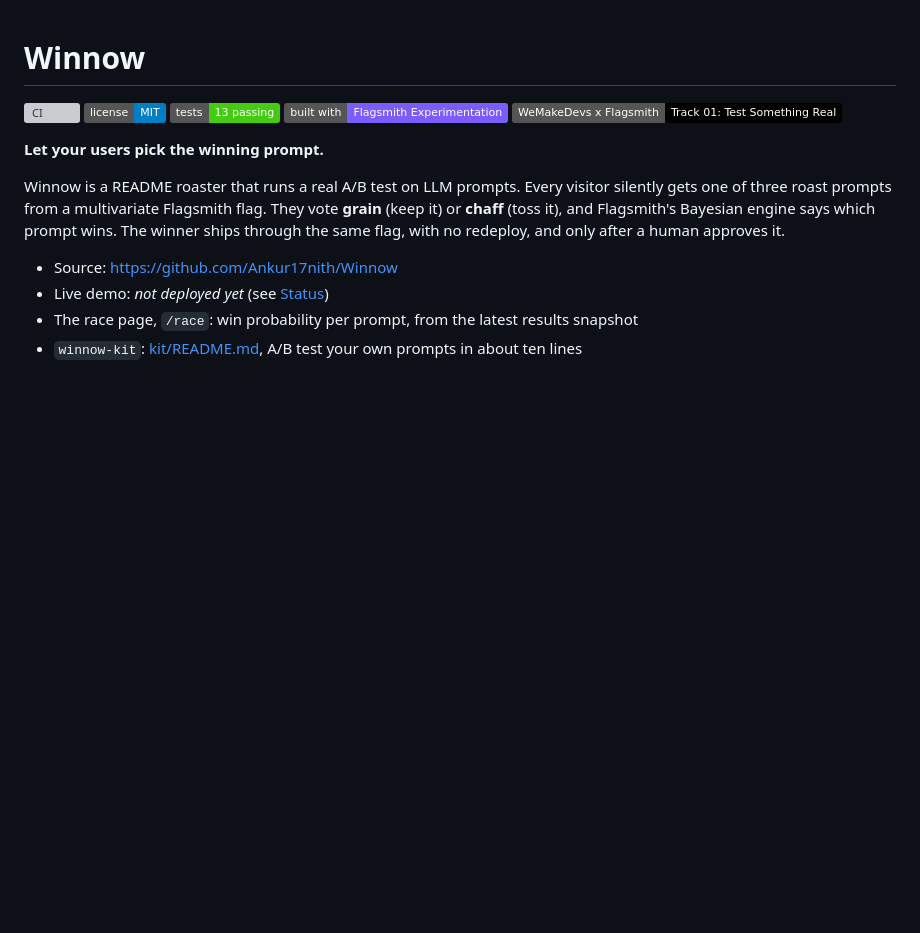
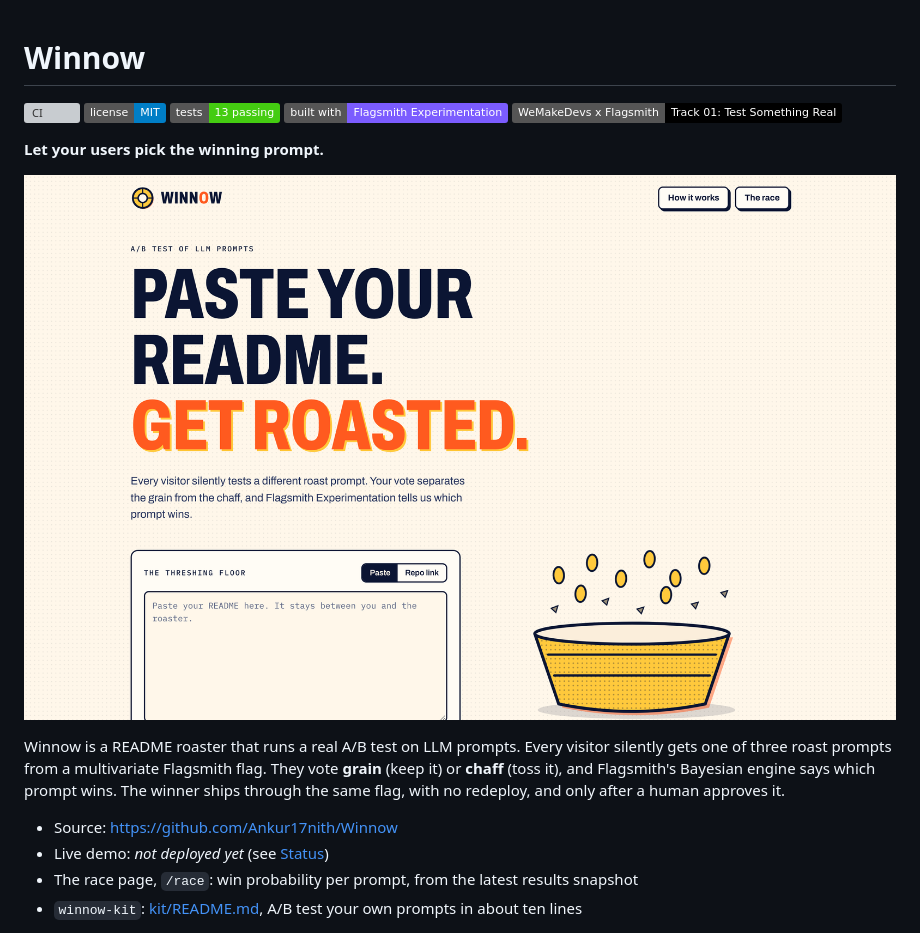
Before and after one commit to Ankur17nith/Winnow, a Markdown page: README.md, the part around the change. Drawn GitHub-style; pictures changed too: docs/assets/home.png (added); badges without logos; blank space fills up the shorter version; grey boxes are pictures that could not be loaded.

Commit message:
docs: show the home page in the README

```diff
--- a/README.md
+++ b/README.md
@@ -7,6 +7,8 @@
 [![Hackathon](https://img.shields.io/badge/WeMakeDevs%20x%20Flagsmith-Track%2001%3A%20Test%20Something%20Real-black)](https://www.wemakedevs.org/hackathons/flagsmith)
 
 **Let your users pick the winning prompt.**
+
+![Winnow home page: "Paste your README. Get roasted." with the README input and the winnowing basket](docs/assets/home.png)
 
 Winnow is a README roaster that runs a real A/B test on LLM prompts. Every visitor silently gets one of three roast
 prompts from a multivariate Flagsmith flag. They vote **grain** (keep it) or **chaff** (toss it), and Flagsmith's Bayesian
```
